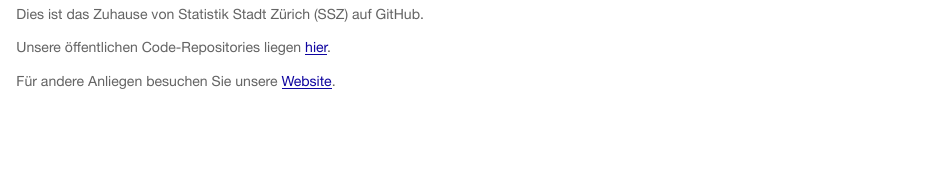
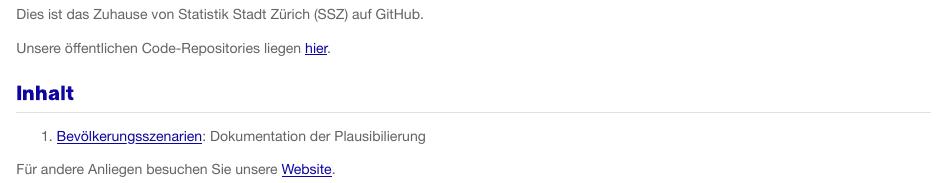
Before and after one commit to StatistikStadtZuerich/StatistikStadtZuerich.github.io, a Quarto document (index.qmd): the page in a window 1100 px wide, from 70 px down before the commit and from 160 px down after it, so that both start at the same text. Rendered offline with R 4.5, knitr and Pandoc in place of Quarto, with nearby package versions.

Commit message:
added logo and link to bevszen github pages

```diff
--- a/index.qmd
+++ b/index.qmd
@@ -6,4 +10,8 @@
 
 Unsere öffentlichen Code-Repositories liegen [hier](https://github.com/StatistikStadtZuerich).
 
+## Inhalt
+
+1.  [Bevölkerungsszenarien](https://statistikstadtzuerich.github.io/BevSzen/): Dokumentation der Plausibilierung
+
 Für andere Anliegen besuchen Sie unsere [Website](https://www.stadt-zuerich.ch/prd/de/index/statistik.html).
```
Also changed, not shown: logo_stzh_ssz_rgb_blau_digital.svg (added), index.qmd (4 more changed lines).
